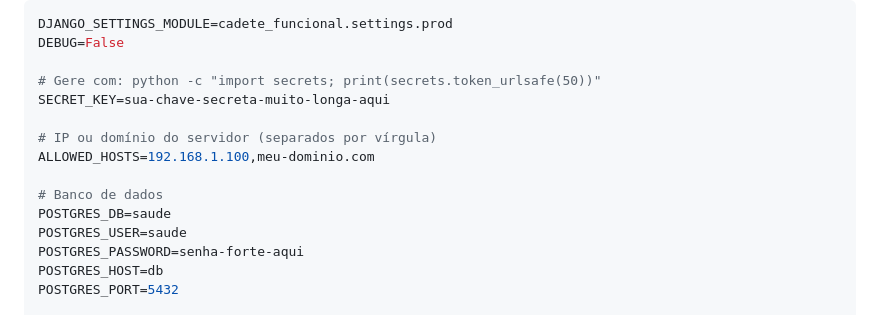
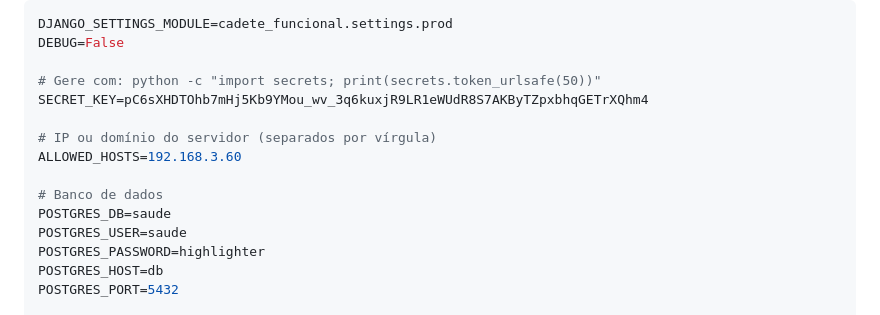
Before and after one commit to batugadenator/saude_django_app_producao, a Markdown page: docs/DEPLOY_PORTAINER.md, the part around the change. Rendered like a GitHub page.

Commit message:
2230_atlz

```diff
--- a/docs/DEPLOY_PORTAINER.md
+++ b/docs/DEPLOY_PORTAINER.md
@@ -36,15 +36,15 @@ DJANGO_SETTINGS_MODULE=cadete_funcional.settings.prod
 DEBUG=False
 
 # Gere com: python -c "import secrets; print(secrets.token_urlsafe(50))"
-SECRET_KEY=sua-chave-secreta-muito-longa-aqui
+SECRET_KEY=pC6sXHDTOhb7mHj5Kb9YMou_wv_3q6kuxjR9LR1eWUdR8S7AKByTZpxbhqGETrXQhm4
 
 # IP ou domínio do servidor (separados por vírgula)
-ALLOWED_HOSTS=192.168.1.100,meu-dominio.com
+ALLOWED_HOSTS=192.168.3.60
 
 # Banco de dados
 POSTGRES_DB=saude
 POSTGRES_USER=saude
-POSTGRES_PASSWORD=senha-forte-aqui
+POSTGRES_PASSWORD=highlighter
 POSTGRES_HOST=db
 POSTGRES_PORT=5432
 
```
